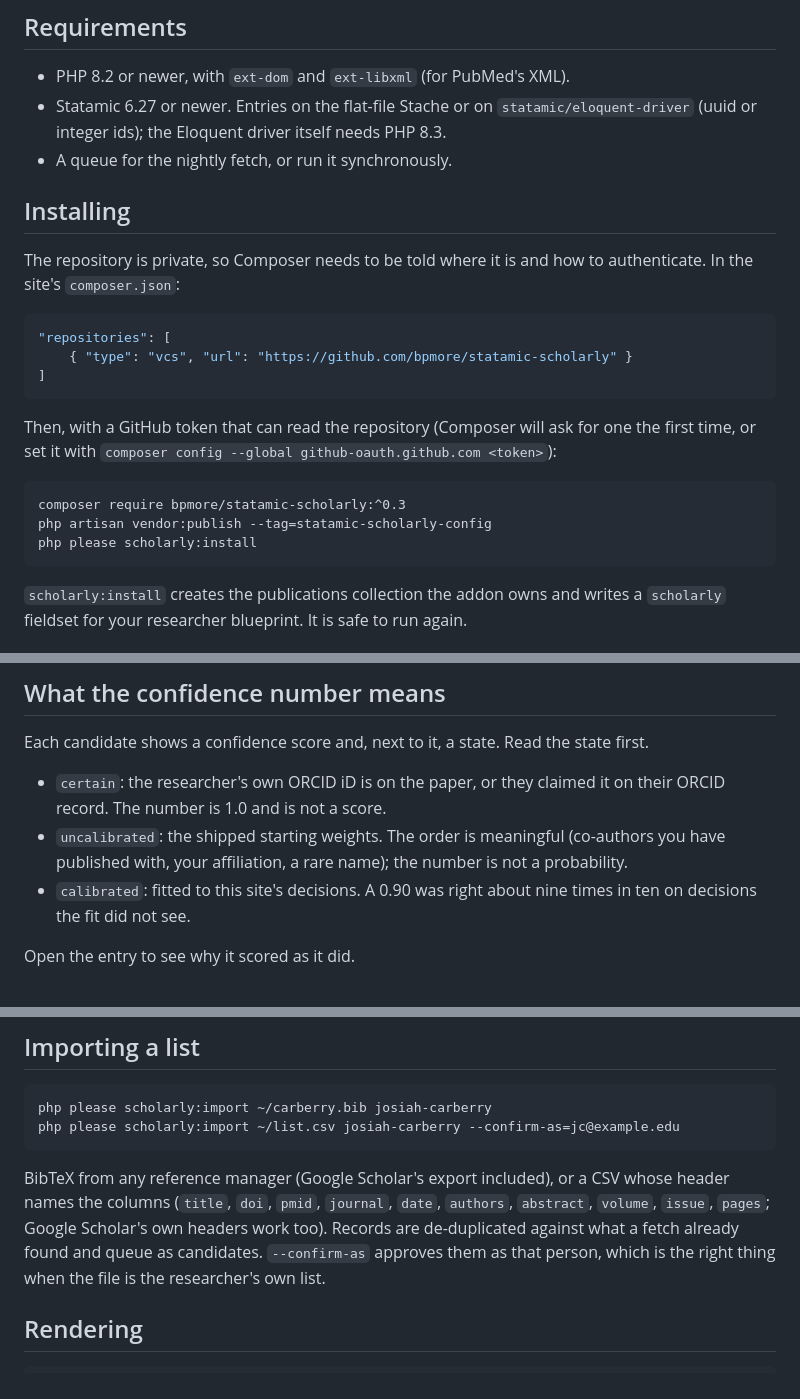
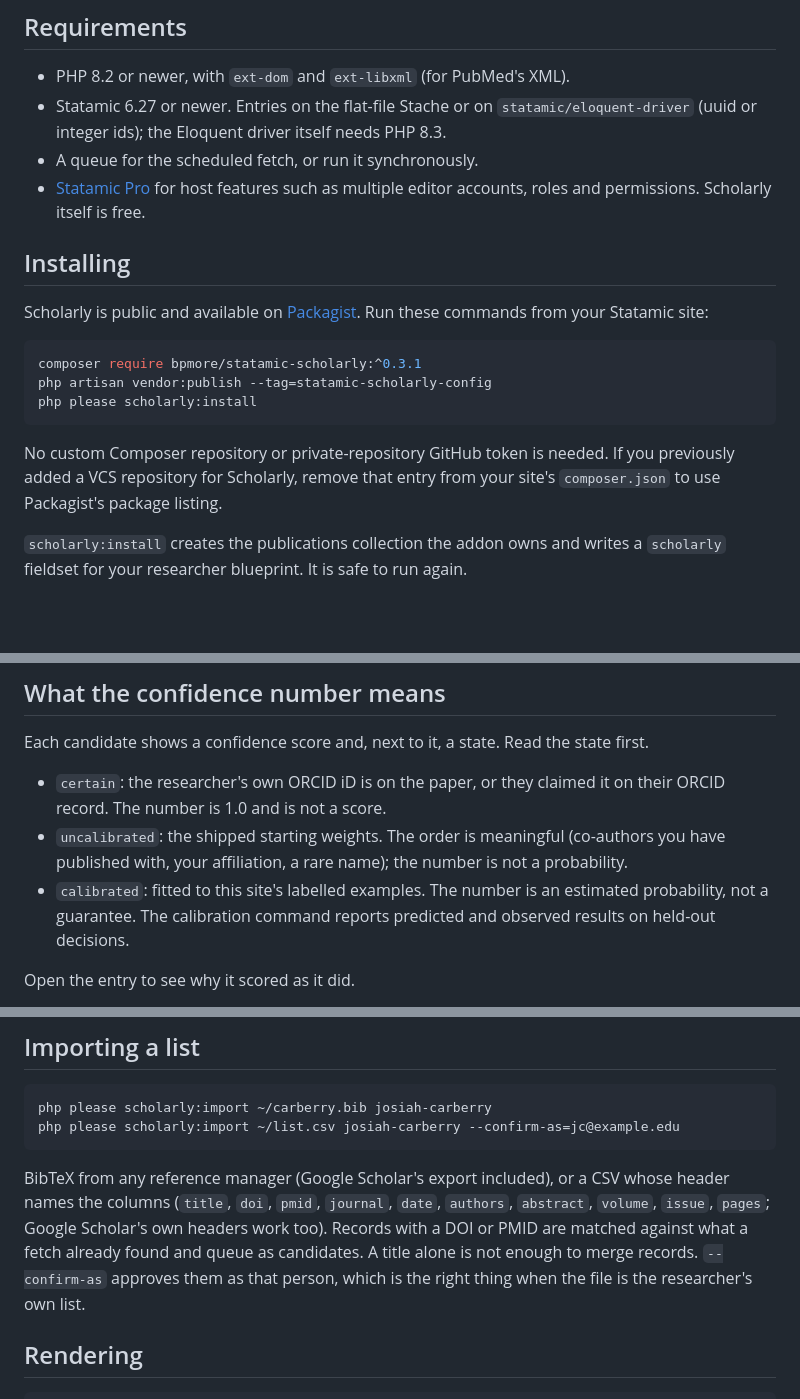
Before and after one commit to bpmore/statamic-scholarly, a Markdown page: README.md, 3 parts joined by grey strips. GitHub-like rendering; blank space fills up the shorter version.

````diff
--- a/README.md
+++ b/README.md
@@ -59,28 +66,26 @@ actually wrote the paper.
 - Statamic 6.27 or newer. Entries on the flat-file Stache or on
   `statamic/eloquent-driver` (uuid or integer ids); the Eloquent driver
   itself needs PHP 8.3.
-- A queue for the nightly fetch, or run it synchronously.
+- A queue for the scheduled fetch, or run it synchronously.
+- [Statamic Pro](https://statamic.dev/getting-started/licensing) for host
+  features such as multiple editor accounts, roles and permissions.
+  Scholarly itself is free.
 
 ## Installing
 
-The repository is private, so Composer needs to be told where it is and how
-to authenticate. In the site's `composer.json`:
+Scholarly is public and available on
+[Packagist](https://packagist.org/packages/bpmore/statamic-scholarly). Run
+these commands from your Statamic site:
 
-```json
-"repositories": [
-    { "type": "vcs", "url": "https://github.com/bpmore/statamic-scholarly" }
-]
-```
-
-Then, with a GitHub token that can read the repository (Composer will ask
-for one the first time, or set it with `composer config --global
-github-oauth.github.com <token>`):
-
-```
-composer require bpmore/statamic-scholarly:^0.3
+```sh
+composer require bpmore/statamic-scholarly:^0.3.1
 php artisan vendor:publish --tag=statamic-scholarly-config
 php please scholarly:install
 ```
+
+No custom Composer repository or private-repository GitHub token is needed.
+If you previously added a VCS repository for Scholarly, remove that entry
+from your site's `composer.json` to use Packagist's package listing.
 
 `scholarly:install` creates the publications collection the addon owns and
 writes a `scholarly` fieldset for your researcher blueprint. It is safe to
@@ -194,8 +199,9 @@ state first.
 - `uncalibrated`: the shipped starting weights. The order is meaningful
   (co-authors you have published with, your affiliation, a rare name); the
   number is not a probability.
-- `calibrated`: fitted to this site's decisions. A 0.90 was right about nine
-  times in ten on decisions the fit did not see.
+- `calibrated`: fitted to this site's labelled examples. The number is an
+  estimated probability, not a guarantee. The calibration command reports
+  predicted and observed results on held-out decisions.
 
 Open the entry to see why it scored as it did.
 
@@ -226,8 +232,8 @@ php please scholarly:import ~/list.csv josiah-carberry --confirm-as=jc@example.e
 BibTeX from any reference manager (Google Scholar's export included), or a
 CSV whose header names the columns (`title`, `doi`, `pmid`, `journal`,
 `date`, `authors`, `abstract`, `volume`, `issue`, `pages`; Google Scholar's
-own headers work too). Records are de-duplicated against what a fetch
-already found and queue as candidates. `--confirm-as` approves them as that
+own headers work too). Records with a DOI or PMID are matched against what a fetch already found
+and queue as candidates. A title alone is not enough to merge records. `--confirm-as` approves them as that
 person, which is the right thing when the file is the researcher's own list.
 
 ## Rendering
````
Also changed, not shown: other parts of README.md (+23 -16 lines), CHANGELOG.md (+15 -0 lines), docs/marketplace.md (+14 -90 lines), docs/screenshots/01-publication-review.jpg (added), docs/screenshots/02-review-actions.jpg (added), docs/screenshots/03-publication-details.jpg (added), docs/screenshots/04-researcher-summary.jpg (added), docs/screenshots/05-scholarly-status.jpg (added), docs/screenshots/06-source-settings.jpg (added).
